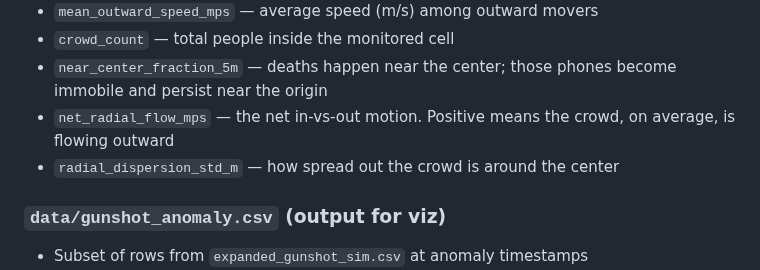
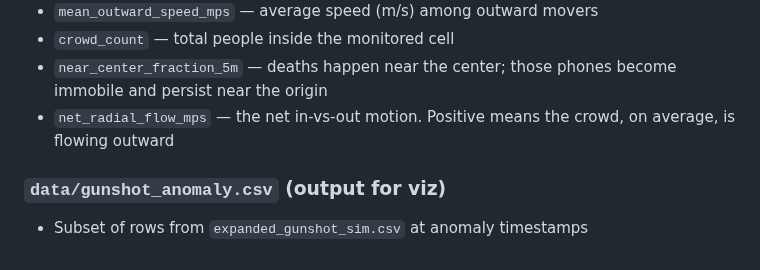
Before and after one commit to BrightonLiu-zZ/Hackathon-Breaking-Barriers-Public-Safety-Network-Intelligence-Innovation, a Markdown page: README.md, the part around the change. GitHub-like rendering.

```diff
--- a/README.md
+++ b/README.md
@@ -141,7 +141,6 @@ Open: `http://localhost:8000/index.html`
 * `crowd_count` — total people inside the monitored cell
 * `near_center_fraction_5m` — deaths happen near the center; those phones become immobile and persist near the origin
 * `net_radial_flow_mps` — the net in-vs-out motion. Positive means the crowd, on average, is flowing outward
-* `radial_dispersion_std_m` — how spread out the crowd is around the center
 
 
 ### `data/gunshot_anomaly.csv` (output for viz)
```
